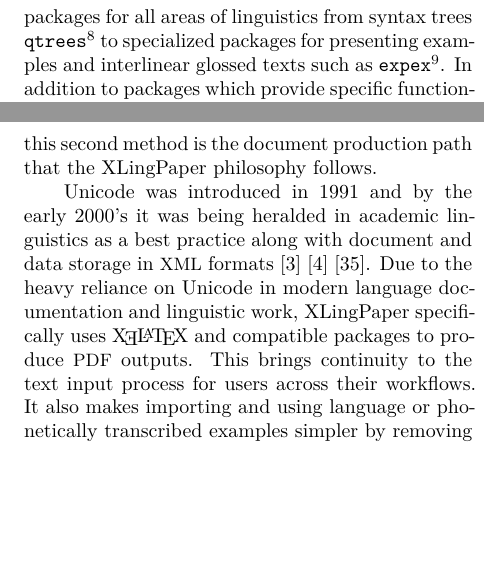
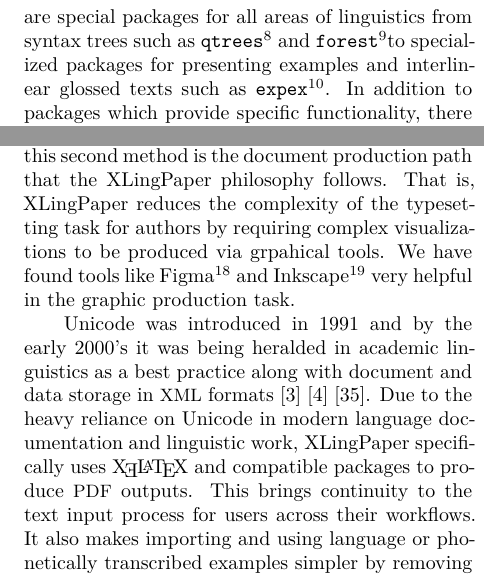
Before and after one commit to AndyBlack/XLingPaperTUGBoat, a LaTeX document (XLPandXeLaTeX.ltx): two parts of the columns of pages 3 and 4 of 10, joined at a grey line, cut so that both start at the same text, the shorter picture padded with empty space. Compiled offline with XeLaTeX; a missing font is replaced by an installed copy or a similar font.

Commit message:
update links and main text

```diff
--- a/XLPandXeLaTeX.ltx
+++ b/XLPandXeLaTeX.ltx
@@ -172,8 +172,8 @@ transcriptions and
 \texttt{pst-asr}\footnote{\tbsurl{ctan.org/pkg/pst-asr}} by
 Frampton \cite{frampton:2006} for autosegmental representations. As
 the Peter and Thiele articles list out and review (through 2004),
-there are special packages for all areas of linguistics from syntax
-trees \texttt{qtrees}\footnote{\tbsurl{ctan.org/pkg/qtrees}} to
+there are special packages for all areas of linguistics from syntax trees such as
+\texttt{qtrees}\footnote{\tbsurl{ctan.org/pkg/qtrees}} and \texttt{forest}\footnote{\tbsurl{ctan.org/pkg/forest}}to
 specialized packages for presenting examples and interlinear glossed
 texts such as
 \texttt{expex}\footnote{\tbsurl{ctan.org/pkg/expex}}. In addition
@@ -223,7 +223,7 @@ Science Press Guidelines \cite{nordhoffandmueller:2020}.} Rather, they
 suggest that authors use secondary illustration tools to generate
 illustrations and then include them as vector \PDF{}s or images. In
 fact this second method is the document production path that the
-XLingPaper philosophy follows.
+XLingPaper philosophy follows. That is, XLingPaper reduces the complexity of the typesetting task for authors by requiring complex visualizations to be produced via grpahical tools. We have found tools like Figma\footnote{\tbhurl{www.figma.com}} and Inkscape\footnote{\tbhurl{inkscape.org}} very helpful in the graphic production task.}
 
 Unicode was introduced in 1991 and by the early 2000's it was being
 heralded in academic linguistics as a best practice along with document
```
Also changed, not shown: XLPandXeLaTeX.ltx (11 more changed lines).
